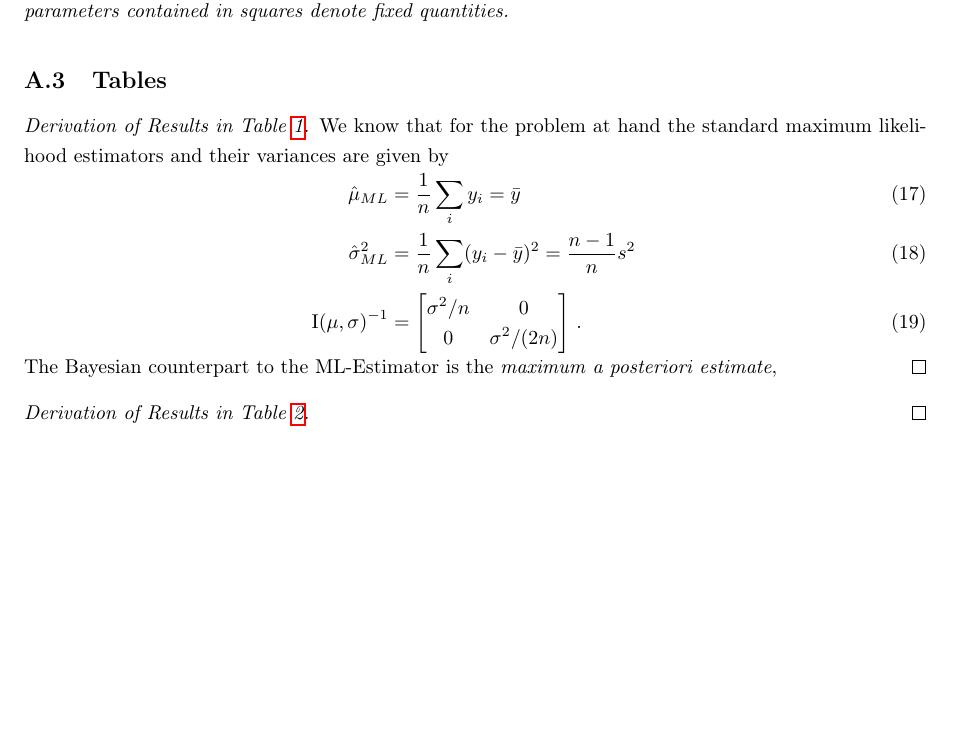
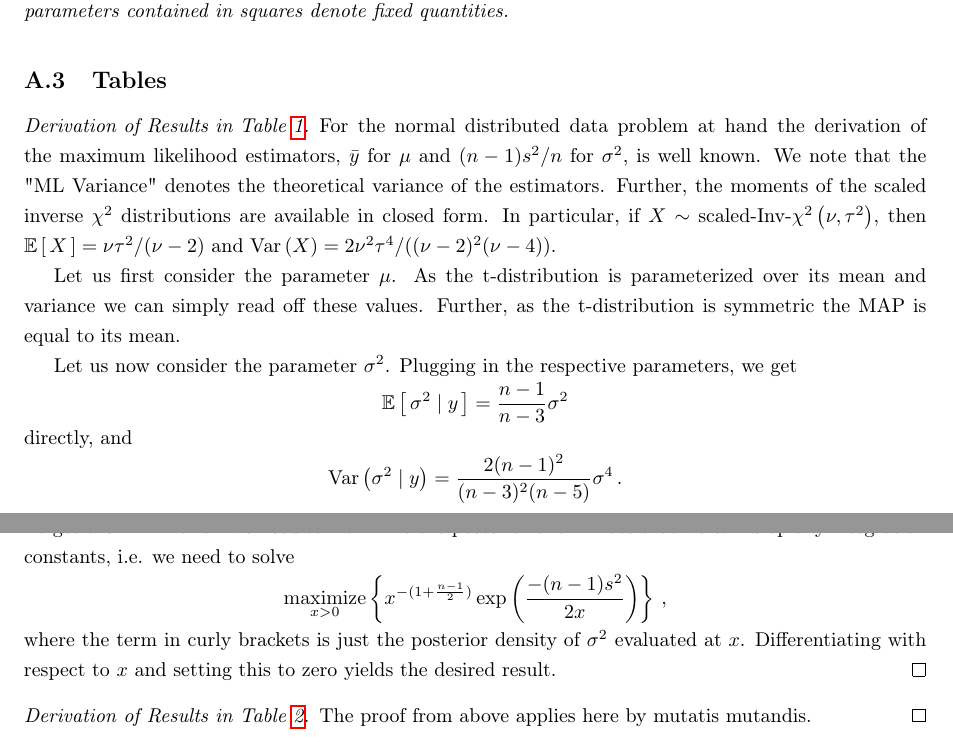
Before and after one commit to timmens/bayesian-hierarchical-models, a LaTeX paper (MANUSCRIPT/main.tex, which reads MANUSCRIPT/ch6.tex, MANUSCRIPT/preamble.sty): part of page 26 of 32 before the commit and two parts of pages 26 and 27 of 32 after it, the two joined at a grey line, cut so that both start at the same text, the shorter picture padded with empty space. Compiled offline with pdfLaTeX.

Commit message:
First draft proof of tables

```diff
--- a/MANUSCRIPT/ch6.tex
+++ b/MANUSCRIPT/ch6.tex
@@ -83,17 +83,34 @@ We say that $p(\theta)$ is a \emph{conjugate prior} if the posterior $p(\theta \
 \subsection{Tables}
 
 \begin{proof}[Derivation of Results in Table \ref{tab:comp_uniform_bay_ml}.]
-  We know that for the problem at hand the standard maximum likelihood estimators
-  and their variances are given by
-  \begin{align}
-    \hat{\mu}_{ML} &= \frac{1}{n} \sum_i y_i = \bar{y}\,\\
-    \hat{\sigma}_{ML}^2 &= \frac{1}{n} \sum_i (y_i - \bar{y})^2 = \frac{n-1}{n} s^2\,\\
-    \mathrm{I}(\mu, \sigma)^{-1} &= \sqmat{\sigma^2 / n & 0\\0&\sigma^2/(2n)} \,.
-  \end{align}
-  The Bayesian counterpart to the ML-Estimator is the \emph{maximum a posteriori estimate},
+  For the normal distributed data problem at hand the derivation of the maximum likelihood estimators, $\bar{y}$ for $\mu$ and $(n-1) s^2 / n$ for $\sigma^2$, is well known.
+  We note that the "ML Variance" denotes the theoretical variance of the estimators.
+  Further, the moments of the scaled inverse $\chi^2$ distributions are available in closed form.
+  In particular, if $X \sim \scaledInvChi{\nu, \tau^2}$, then $\Exp{X} = \nu \tau^2 / (\nu - 2)$ and $\var{X} = 2 \nu^2 \tau^4 / ((\nu - 2)^2 (\nu - 4))$.
+
+  Let us first consider the parameter $\mu$.
+  As the t-distribution is parameterized over its mean and variance we can simply read off these values.
+  Further, as the t-distribution is symmetric the MAP is equal to its mean.
+
+  Let us now consider the parameter $\sigma^2$.
+  Plugging in the respective parameters, we get
+  \begin{align*}
+    \Exp{\sigma^2 \mid y} = \frac{n - 1}{n - 3} \sigma^2
+  \end{align*}
+  directly, and
+  \begin{align*}
+    \var{\sigma^2 \mid y} = \frac{2 (n-1)^2}{(n-3)^2(n-5)} \sigma^4 \,.
+  \end{align*}
+  To get the MAP for $\sigma^2$ we need to maximize the posterior of $\sigma^2$.
+  Note that we can drop any integration constants, i.e. we need to solve
+  \begin{align*}
+    \maximize_{x > 0} \left\{x^{-(1 + \frac{n-1}{2})} \EXP{\frac{-(n-1) s^2}{2 x}}\right\} \,,
+  \end{align*}
+  where the term in curly brackets is just the posterior density of $\sigma^2$ evaluated at $x$.
+  Differentiating with respect to $x$ and setting this to zero yields the desired result.
 \end{proof}
 
 \begin{proof}[Derivation of Results in Table \ref{tab:comp_conjugate_bay_ml}.]
-
+  The proof from above applies here by mutatis mutandis.
 \end{proof}
 
--- a/MANUSCRIPT/preamble.sty
+++ b/MANUSCRIPT/preamble.sty
@@ -104,5 +104,5 @@
 \newcommand{\ddfrac}[2]{\frac{\displaystyle #1}{\displaystyle #2}}
 \newcommand{\ddsfrac}[2]{\sfrac{\displaystyle #1}{\displaystyle #2}}
 \newcommand{\prob}[1]{\mathbb{P}\left(#1\right)}
-
+\DeclareMathOperator*{\maximize}{maximize}
 % document settings
```
Also changed, not shown: MANUSCRIPT/ch1.tex (+1 -1 lines), MANUSCRIPT/ch6.tex (6 more changed lines).
